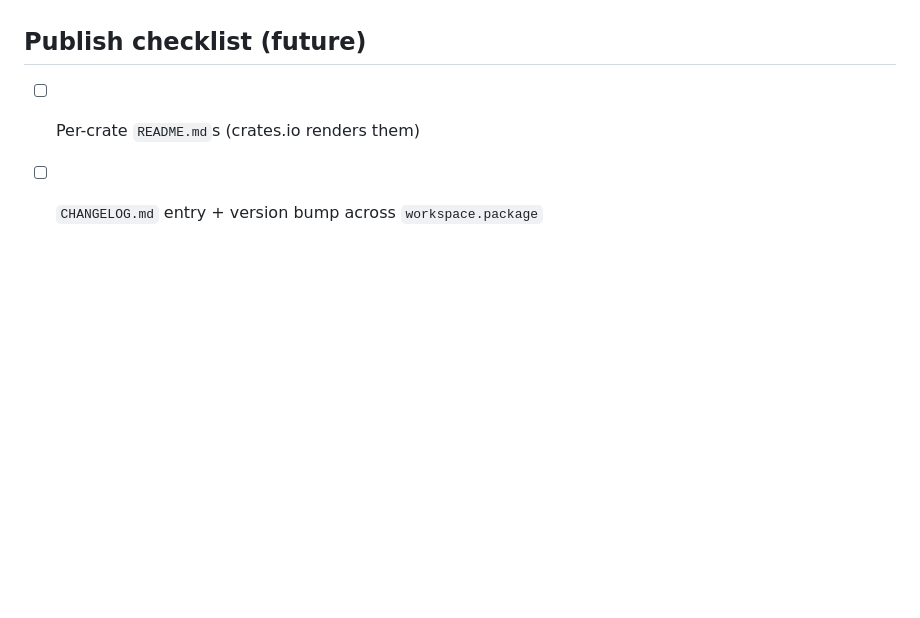
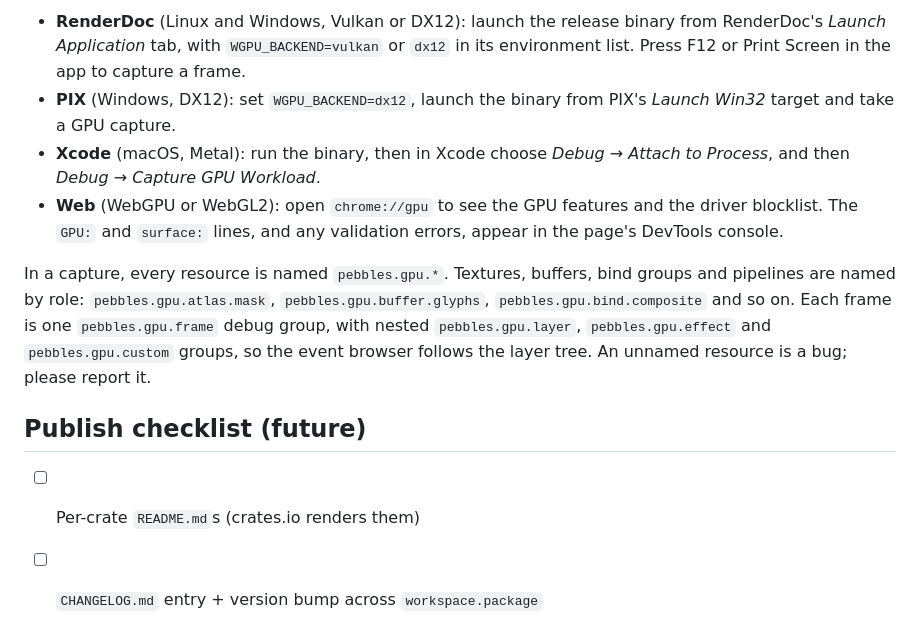
Before and after one commit to pebbles-hq/pebbles, a Markdown page: CONTRIBUTING.md, the part around one of its changes. Rendered like a GitHub page; blank space fills up the shorter version.

```diff
--- a/CONTRIBUTING.md
+++ b/CONTRIBUTING.md
@@ -59,3 +107,21 @@ genuinely infra-timeout-prone job (not a logic failure) is re-run, not weakened.
+- **RenderDoc** (Linux and Windows, Vulkan or DX12): launch the release binary from
+  RenderDoc's *Launch Application* tab, with `WGPU_BACKEND=vulkan` or `dx12` in its
+  environment list. Press F12 or Print Screen in the app to capture a frame.
+- **PIX** (Windows, DX12): set `WGPU_BACKEND=dx12`, launch the binary from PIX's
+  *Launch Win32* target and take a GPU capture.
+- **Xcode** (macOS, Metal): run the binary, then in Xcode choose *Debug → Attach to
+  Process*, and then *Debug → Capture GPU Workload*.
+- **Web** (WebGPU or WebGL2): open `chrome://gpu` to see the GPU features and the
+  driver blocklist. The `GPU:` and `surface:` lines, and any validation errors, appear
+  in the page's DevTools console.
+
+In a capture, every resource is named `pebbles.gpu.*`. Textures, buffers, bind groups and
+pipelines are named by role: `pebbles.gpu.atlas.mask`, `pebbles.gpu.buffer.glyphs`,
+`pebbles.gpu.bind.composite` and so on. Each frame is one `pebbles.gpu.frame` debug
+group, with nested `pebbles.gpu.layer`, `pebbles.gpu.effect` and `pebbles.gpu.custom`
+groups, so the event browser follows the layer tree. An unnamed resource is a bug;
+please report it.
+
 ## Publish checklist (future)
 
 - [ ] Per-crate `README.md`s (crates.io renders them)
```
Also changed, not shown: other parts of CONTRIBUTING.md (+48 -0 lines).
